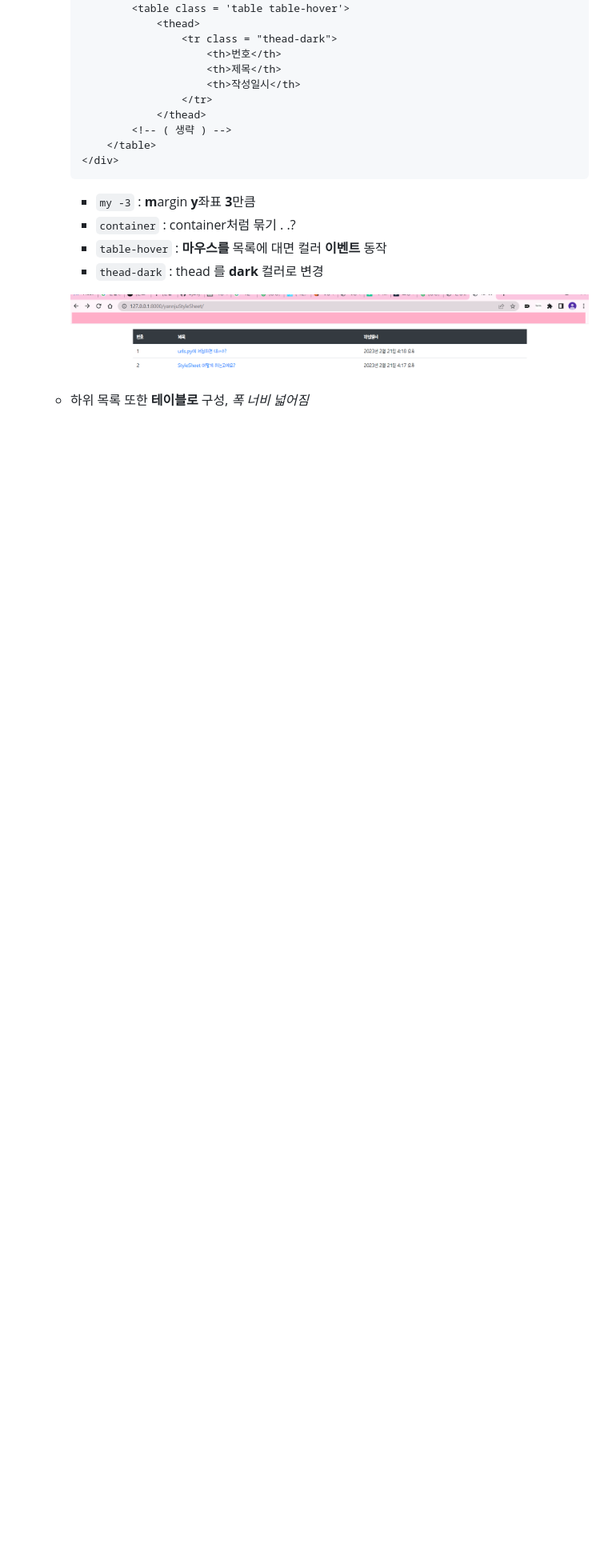
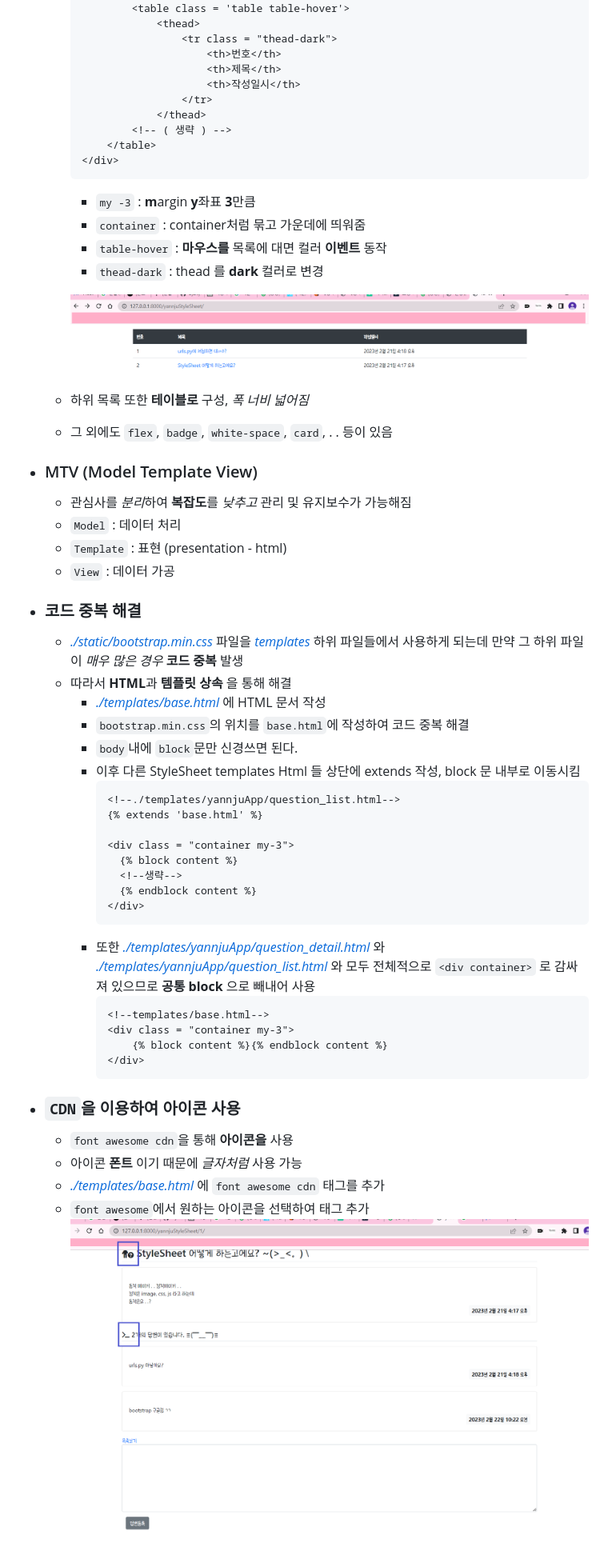
Before and after one commit to yannJu/Django, a Markdown page: 4_StyleSheet/README.md, the part around one of its changes. Shown at 80% size. Rendered like a GitHub page; pictures changed too: img/4_img(2).png (added); blank space fills up the shorter version.

Commit message:
4_코드중복 해결, 아이콘 추가, bootstrap

````diff
--- a/4_StyleSheet/README.md
+++ b/4_StyleSheet/README.md
@@ -42,9 +42,45 @@
     </div>
     ```
     - `my -3` : **m**argin **y**좌표 **3**만큼
-    - `container` : container처럼 묶기 . .?
+    - `container` : container처럼 묶고 가운데에 띄워줌
     - `table-hover` : **마우스를** 목록에 대면 컬러 **이벤트** 동작
     - `thead-dark` : thead 를 **dark** 컬러로 변경
 
     ![bootstrapImg](../img/4_img(1).png)
   - 하위 목록 또한 **테이블로** 구성, *폭 너비 넓어짐*
+  - 그 외에도 `flex`, `badge`, `white-space`, `card`, . . 등이 있음
+- ### MTV (Model Template View)
+  - 관심사를 *분리*하여 **복잡도**를 *낮추고* 관리 및 유지보수가 가능해짐
+  - `Model` : 데이터 처리
+  - `Template` : 표현 (presentation - html)
+  - `View` : 데이터 가공
+-  ### 코드 중복 해결
+   -  *[./static/bootstrap.min.css](./static/bootstrap.min.css)* 파일을 *[templates](./templates/)* 하위 파일들에서 사용하게 되는데 만약 그 하위 파일이 *매우 많은 경우* **코드 중복** 발생
+   -  따라서 **HTML**과 **템플릿 상속** 을 통해 해결
+      -  *[./templates/base.html](./templates/base.html)* 에 HTML 문서 작성
+      -  `bootstrap.min.css`의 위치를 `base.html`에 작성하여 코드 중복 해결
+      -  `body`내에 `block`문만 신경쓰면 된다.
+      -  이후 다른 StyleSheet templates Html 들 상단에 extends 작성, block 문 내부로 이동시킴
+          ```html
+          <!--./templates/yannjuApp/question_list.html-->
+          {% extends 'base.html' %}
+
+          <div class = "container my-3">
+            {% block content %}
+            <!--생략-->
+            {% endblock content %}
+          </div>
+          ```
+        - 또한 *[./templates/yannjuApp/question_detail.html](./templates/yannjuApp/question_detail.html)*  와 *[./templates/yannjuApp/question_list.html](./templates/yannjuApp/question_list.html)*  와  모두 전체적으로 `<div container>` 로 감싸져 있으므로 **공통 block**  으로 빼내어 사용
+          ```html
+          <!--templates/base.html-->
+          <div class = "container my-3">
+              {% block content %}{% endblock content %}
+          </div>
+          ```
+ - ### `CDN`을 이용하여 아이콘 사용
+   - `font awesome cdn`을 통해 **아이콘을** 사용
+   - 아이콘 **폰트** 이기 때문에 *글자처럼* 사용 가능
+   - *[./templates/base.html](./templates/base.html)* 에 `font awesome cdn` 태그를 추가
+   - `font awesome`에서 원하는 아이콘을 선택하여 태그 추가
+   ![이미지 업로드](../img/4_img(2).png)
````
Also changed, not shown: other parts of 4_StyleSheet/README.md (+2 -2 lines), README.md (+3 -0 lines), 4 other files.
